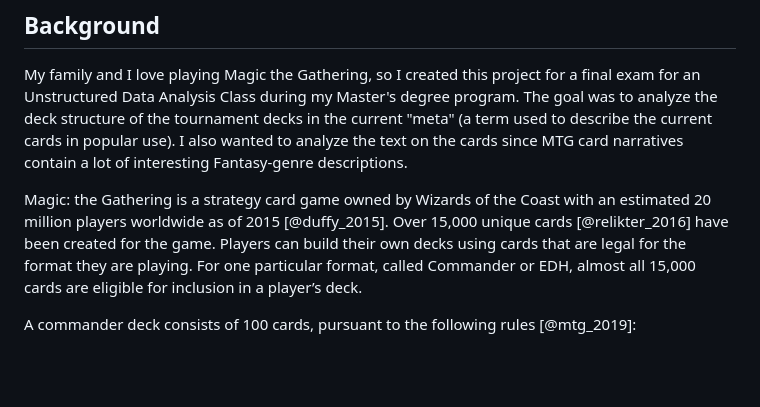
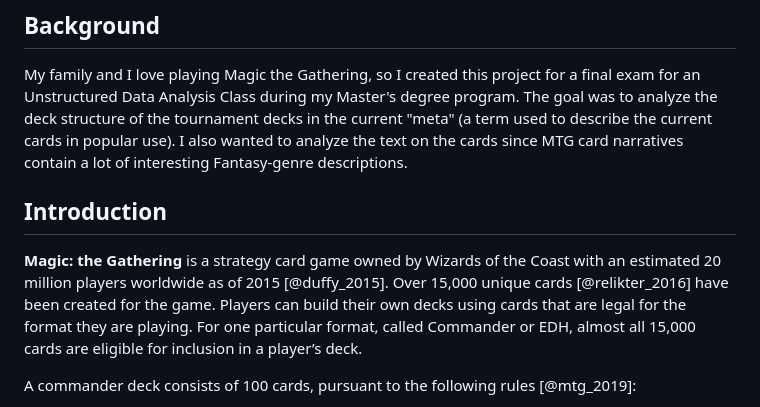
Before and after one commit to MKS310/MTG-Web-Scraping, a Markdown page: README.md, the part around one of its changes. Rendered like a GitHub page; blank space fills up the shorter version.

```diff
--- a/README.md
+++ b/README.md
@@ -4,7 +4,8 @@
 My family and I love playing Magic the Gathering, so I created this project for a final exam for an Unstructured Data Analysis Class during my Master's degree program. The goal was to analyze the deck structure of the tournament decks in the current "meta" (a term used to describe the current cards in popular use). I also wanted to analyze the text on the cards since MTG card narratives contain a lot of interesting Fantasy-genre descriptions.
 
 
-Magic: the Gathering is a strategy card game owned by Wizards of the Coast with an estimated 20 million players worldwide as of 2015 [@duffy_2015]. Over 15,000 unique cards [@relikter_2016] have been created for the game. Players can build their own decks using cards that are legal for the format they are playing. For one particular format, called Commander or EDH, almost all 15,000 cards are eligible for inclusion in a player’s deck.
+## Introduction
+**Magic: the Gathering** is a strategy card game owned by Wizards of the Coast with an estimated 20 million players worldwide as of 2015 [@duffy_2015]. Over 15,000 unique cards [@relikter_2016] have been created for the game. Players can build their own decks using cards that are legal for the format they are playing. For one particular format, called Commander or EDH, almost all 15,000 cards are eligible for inclusion in a player’s deck.
 
 A commander deck consists of 100 cards, pursuant to the following rules [@mtg_2019]:
 
```
Also changed, not shown: other parts of README.md (+46 -8 lines).
